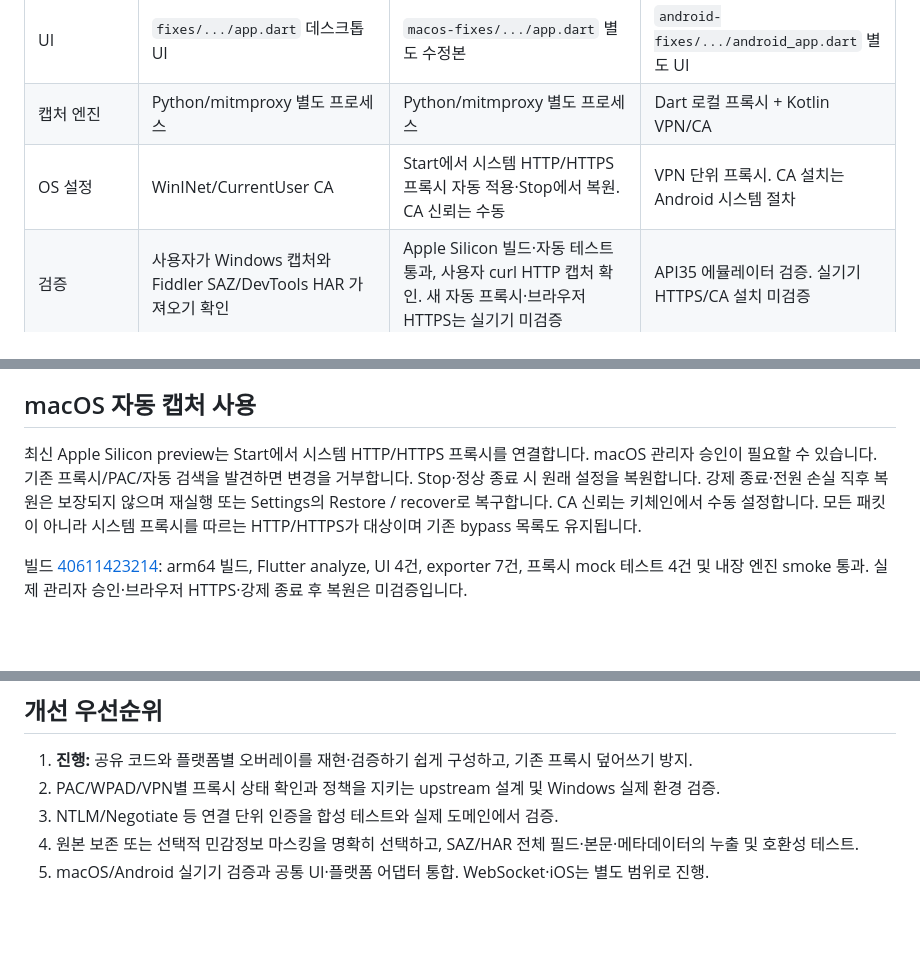
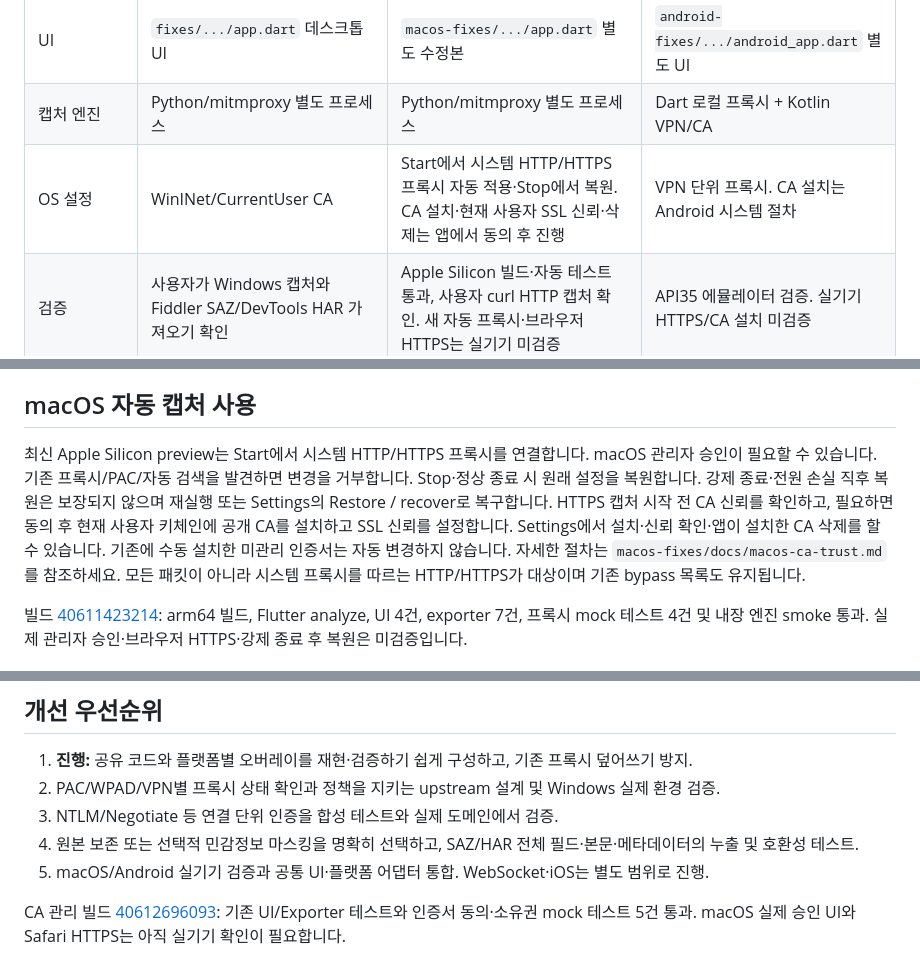
Before and after one commit to yongjun94/PacketCollect, a Markdown page: README.md, 3 parts joined by grey strips. Drawn GitHub-style; blank space fills up the shorter version.

Commit message:
Document CA trust controls and Apple Silicon validation scope

```diff
--- a/README.md
+++ b/README.md
@@ -10,7 +10,7 @@ Windows, macOS, Android용 로컬 HTTP 캡처 실험 프로젝트입니다. 모
 | SAZ/HAR 출력 | `packages/capture_export` | 동일 공통 패키지 | 동일 공통 패키지 |
 | UI | `fixes/.../app.dart` 데스크톱 UI | `macos-fixes/.../app.dart` 별도 수정본 | `android-fixes/.../android_app.dart` 별도 UI |
 | 캡처 엔진 | Python/mitmproxy 별도 프로세스 | Python/mitmproxy 별도 프로세스 | Dart 로컬 프록시 + Kotlin VPN/CA |
-| OS 설정 | WinINet/CurrentUser CA | Start에서 시스템 HTTP/HTTPS 프록시 자동 적용·Stop에서 복원. CA 신뢰는 수동 | VPN 단위 프록시. CA 설치는 Android 시스템 절차 |
+| OS 설정 | WinINet/CurrentUser CA | Start에서 시스템 HTTP/HTTPS 프록시 자동 적용·Stop에서 복원. CA 설치·현재 사용자 SSL 신뢰·삭제는 앱에서 동의 후 진행 | VPN 단위 프록시. CA 설치는 Android 시스템 절차 |
 | 검증 | 사용자가 Windows 캡처와 Fiddler SAZ/DevTools HAR 가져오기 확인 | Apple Silicon 빌드·자동 테스트 통과, 사용자 curl HTTP 캡처 확인. 새 자동 프록시·브라우저 HTTPS는 실기기 미검증 | API35 에뮬레이터 검증. 실기기 HTTPS/CA 설치 미검증 |
 
 Android는 프록시를 사용하는 앱만 지원하며 전체 TCP/UDP 패킷 캡처 엔진이 아닙니다. 사용자 CA를 신뢰하지 않는 앱, 인증서 고정, HTTP/3는 복호화되지 않을 수 있습니다. iOS 독립 캡처는 구현되지 않았습니다.
@@ -39,7 +39,7 @@ Windows PowerShell에서는 `python scripts/materialize.py windows --output ../h
 
 ## macOS 자동 캡처 사용
 
-최신 Apple Silicon preview는 Start에서 시스템 HTTP/HTTPS 프록시를 연결합니다. macOS 관리자 승인이 필요할 수 있습니다. 기존 프록시/PAC/자동 검색을 발견하면 변경을 거부합니다. Stop·정상 종료 시 원래 설정을 복원합니다. 강제 종료·전원 손실 직후 복원은 보장되지 않으며 재실행 또는 Settings의 Restore / recover로 복구합니다. CA 신뢰는 키체인에서 수동 설정합니다. 모든 패킷이 아니라 시스템 프록시를 따르는 HTTP/HTTPS가 대상이며 기존 bypass 목록도 유지됩니다.
+최신 Apple Silicon preview는 Start에서 시스템 HTTP/HTTPS 프록시를 연결합니다. macOS 관리자 승인이 필요할 수 있습니다. 기존 프록시/PAC/자동 검색을 발견하면 변경을 거부합니다. Stop·정상 종료 시 원래 설정을 복원합니다. 강제 종료·전원 손실 직후 복원은 보장되지 않으며 재실행 또는 Settings의 Restore / recover로 복구합니다. HTTPS 캡처 시작 전 CA 신뢰를 확인하고, 필요하면 동의 후 현재 사용자 키체인에 공개 CA를 설치하고 SSL 신뢰를 설정합니다. Settings에서 설치·신뢰 확인·앱이 설치한 CA 삭제를 할 수 있습니다. 기존에 수동 설치한 미관리 인증서는 자동 변경하지 않습니다. 자세한 절차는 `macos-fixes/docs/macos-ca-trust.md`를 참조하세요. 모든 패킷이 아니라 시스템 프록시를 따르는 HTTP/HTTPS가 대상이며 기존 bypass 목록도 유지됩니다.
 
 빌드 [40611423214](https://github.com/yongjun94/PacketCollect/actions/runs/40611423214): arm64 빌드, Flutter analyze, UI 4건, exporter 7건, 프록시 mock 테스트 4건 및 내장 엔진 smoke 통과. 실제 관리자 승인·브라우저 HTTPS·강제 종료 후 복원은 미검증입니다.
 
@@ -56,3 +56,5 @@ CA 설치는 사용자 동의가 필요합니다. 캡처와 내보낸 파일에
 3. NTLM/Negotiate 등 연결 단위 인증을 합성 테스트와 실제 도메인에서 검증.
 4. 원본 보존 또는 선택적 민감정보 마스킹을 명확히 선택하고, SAZ/HAR 전체 필드·본문·메타데이터의 누출 및 호환성 테스트.
 5. macOS/Android 실기기 검증과 공통 UI·플랫폼 어댑터 통합. WebSocket·iOS는 별도 범위로 진행.
+
+CA 관리 빌드 [40612696093](https://github.com/yongjun94/PacketCollect/actions/runs/40612696093): 기존 UI/Exporter 테스트와 인증서 동의·소유권 mock 테스트 5건 통과. macOS 실제 승인 UI와 Safari HTTPS는 아직 실기기 확인이 필요합니다.
```
